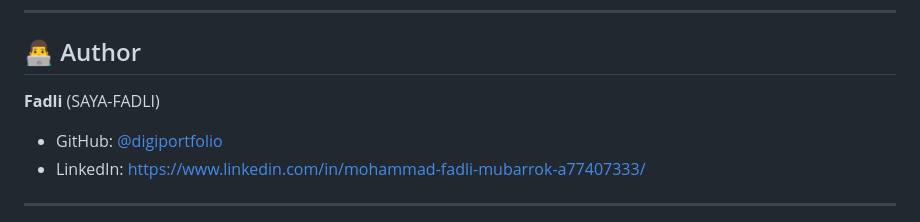
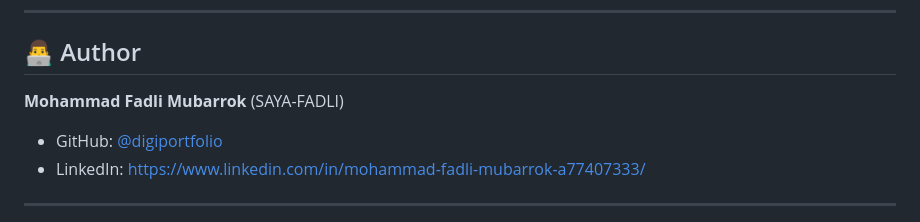
Before and after one commit to digiportfolio/chatgo, a Markdown page: README.md, the part around the change. Rendered like a GitHub page.

```diff
--- a/README.md
+++ b/README.md
@@ -305,7 +305,7 @@ in the Software without restriction...
 
 ## 👨‍💻 Author
 
-**Fadli** (SAYA-FADLI)
+**Mohammad Fadli Mubarrok** (SAYA-FADLI)
 
 - GitHub: [@digiportfolio](https://github.com/digiportfolio)
 - LinkedIn: [https://www.linkedin.com/in/mohammad-fadli-mubarrok-a77407333/](https://www.linkedin.com/in/mohammad-fadli-mubarrok-a77407333/)
```
